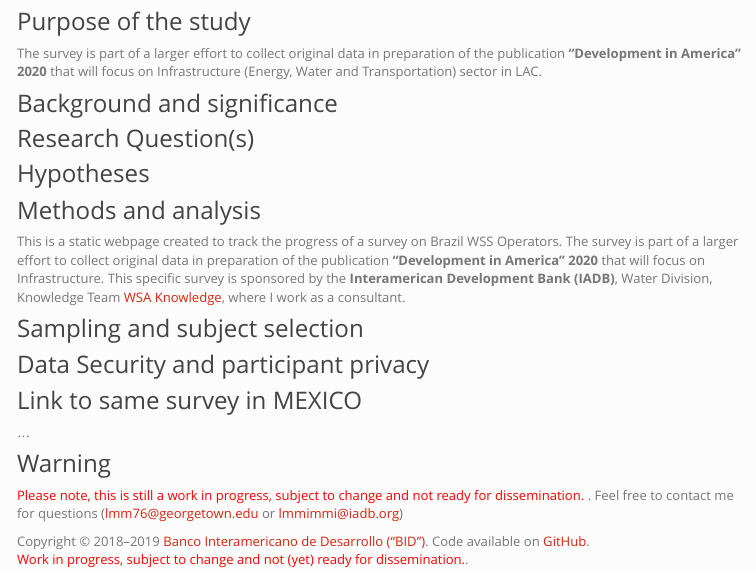
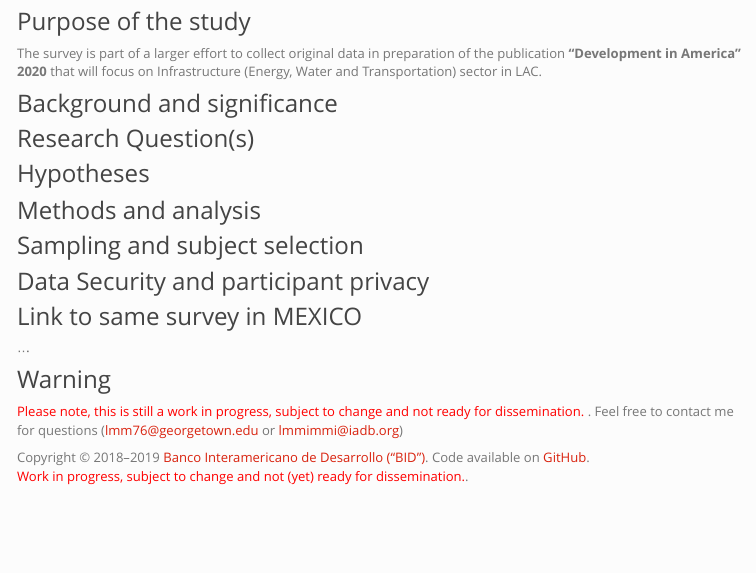
Before and after one commit to Lulliter/BrazilWaterSurvey, an R Markdown document (index.Rmd): the page in a window 1100 px wide, from 200 px down. The pictures show the output file index.html that the author committed with the source, opened offline; library style sheets and scripts come from the installed R packages; menus at the side of the page are left out.

Commit message:
rebuilt on Fri May 10 18:25:57 EDT 2019

```diff
--- a/index.Rmd
+++ b/index.Rmd
@@ -17,8 +17,6 @@ The survey is part of a larger effort to collect original data in preparation of
 ### Hypotheses
 
 ### Methods and analysis
-This is a static webpage created to track the progress of a survey on Brazil WSS Operators. The survey is part of a larger effort to collect original data in preparation of the publication **"Development in America" 2020** that will focus on Infrastructure. This specific survey is sponsored by the **Interamerican Development Bank (IADB)**, Water Division, Knowledge Team  [WSA Knowledge](https://idbg.sharepoint.com/sites/WSAknowledge), where I work as a consultant.
-
 
 ### Sampling and subject selection
 
```
Also changed, not shown: index.html.
